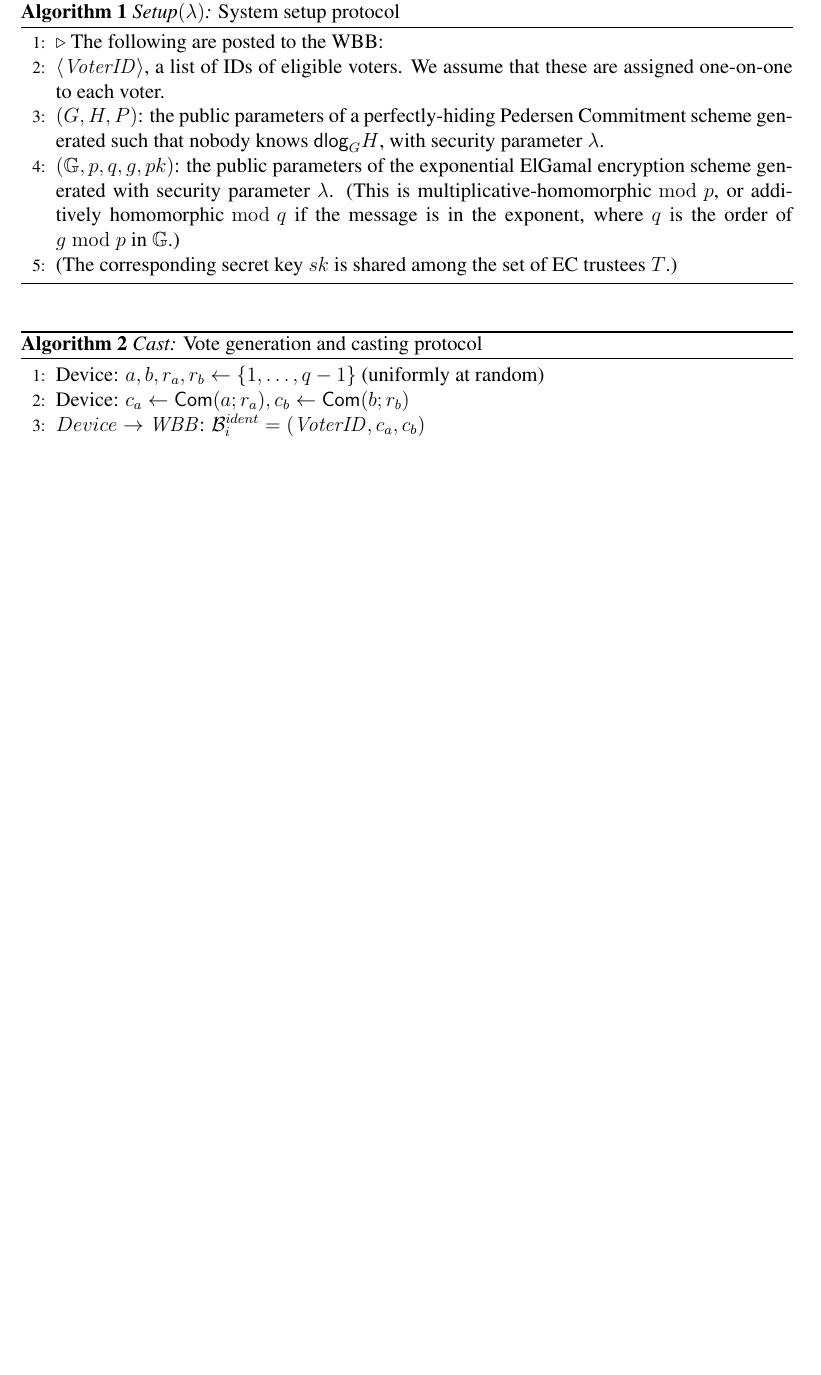
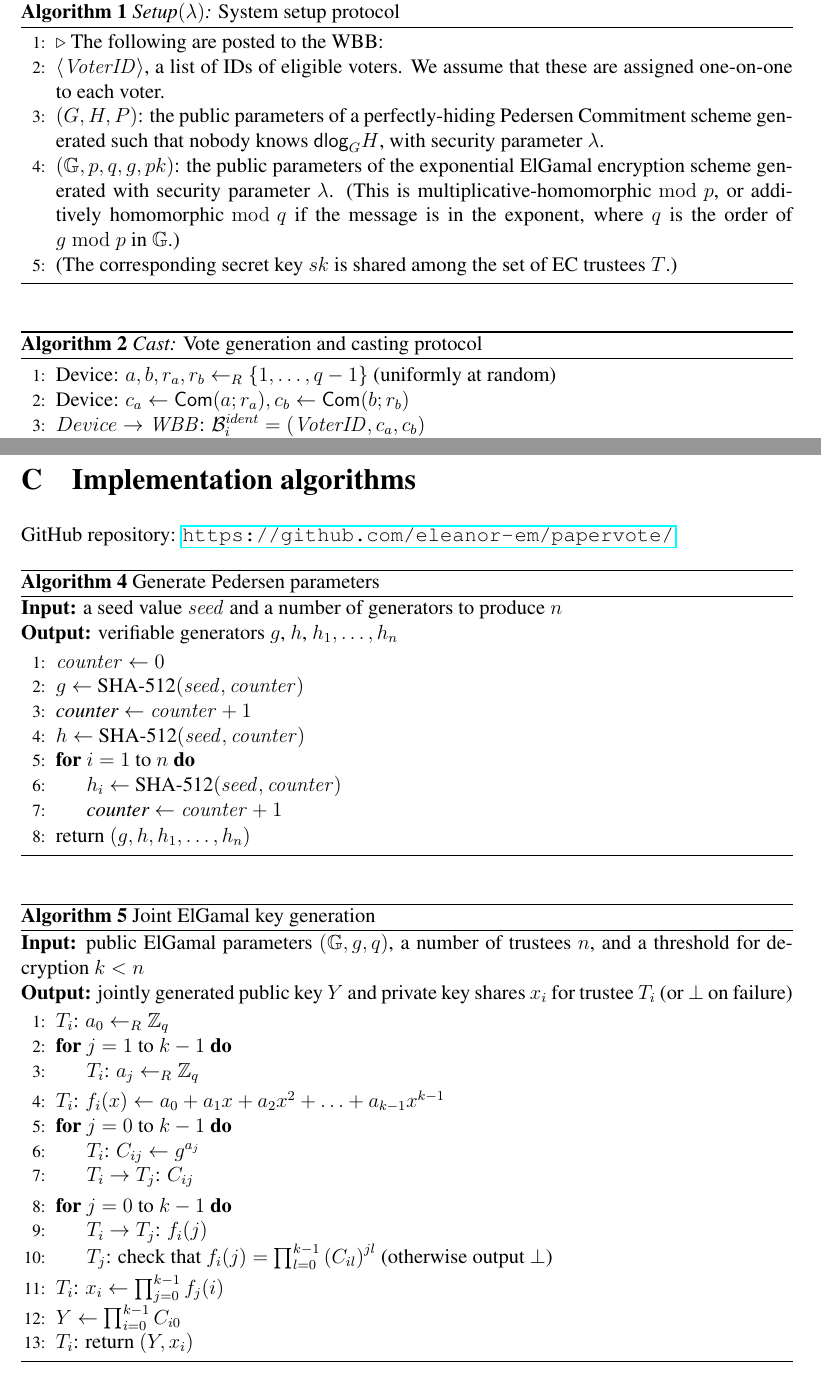
Before and after one commit to eleanor-em/msc-thesis, a LaTeX thesis (thesis.tex): part of page 16 of 40 before the commit and two parts of pages 16 and 42 of 42 after it, the two joined at a grey line, cut so that both start at the same text, the shorter picture padded with empty space. Compiled offline with pdfLaTeX.

Commit message:
begin adding algorithms

```diff
--- a/thesis.tex
+++ b/thesis.tex
@@ -273,7 +273,7 @@ We present a formal description of the procedures used in the protocol for refer
 \end{algorithm}
 \begin{algorithm} 	\caption{\textit{Cast:} Vote generation and casting protocol}
 	\begin{algorithmic}[1]
-	\State Device: $a,b,r_a,r_b\leftarrow\{1,\ldots,q-1\}$ (uniformly at random)
+	\State Device: $a,b,r_a,r_b\leftarrow_R\{1,\ldots,q-1\}$ (uniformly at random)
 	\State Device: $c_a\leftarrow\commit(a;r_a), c_b\leftarrow\commit(b;r_b)$
 	\State $Device\rightarrow \Wbb$: $\mathcal{B}^{ident}_i=(\VoterID, c_a, c_b)$\label{Step:VoterCommit}
 	\State $Voter\rightarrow Device$: $\Vote$
@@ -866,5 +867,45 @@ $$\dlog_g{h}=\dlog_{g^r}{h^r}$$
 
 We can then use the previous proof to achieve this.
 \subsection{A simple cryptographic mix}
+\newpage
+\section{Implementation algorithms}
+GitHub repository: \url{https://github.com/eleanor-em/papervote/}
+\begin{algorithm} 	\caption{Generate Pedersen parameters}
+\textbf{Input:} a seed value $\mathit{seed}$ and a number of generators to produce $n$\\
+\textbf{Output:} verifiable generators $g$, $h$, $h_1, \ldots, h_n$
+\begin{algorithmic}[1]
+    \State  $\mathit{counter} \gets 0$
+    \State  $g \gets$ SHA-512$(\mathit{seed}, \mathit{counter})$
+    \State  $\textit{counter} \gets \mathit{counter} + 1$
+    \State  $h \gets$ SHA-512$(\mathit{seed}, \mathit{counter})$
+    \For {$i=1$ to $n$}
+        \State $h_i \gets$ SHA-512$(\mathit{seed}, \mathit{counter})$
+        \State  $\textit{counter} \gets \mathit{counter} + 1$
+    \EndFor
+    \State return $(g, h, h_1, \ldots, h_n)$
+\end{algorithmic}
+\end{algorithm}
+\begin{algorithm}\caption{Joint ElGamal key generation}
+\textbf{Input:} public ElGamal parameters $(\mathbb{G}, g, q)$, a number of trustees $n$, and a threshold for decryption $k < n$\\
+\textbf{Output:} jointly generated public key $Y$ and private key shares $x_i$ for trustee $T_i$ (or $\bot$ on failure)
+\begin{algorithmic}[1]
+    \State  $T_i$: $a_0 \gets_R \mathbb{Z}_q$
+    \For {$j=1$ to $k - 1$}
+        \State $T_i$: $a_j \gets_R \mathbb{Z}_q$
+    \EndFor
+    \State $T_i$: $f_i(x)\gets a_0 + a_1 x + a_2 x^2 + \ldots + a_{k-1} x^{k-1}$
+    \For {$j=0$ to $k-1$}
+        \State $T_i$: $C_{ij} \gets g^{a_j}$
+        \State $T_i\rightarrow T_j$: $C_{ij}$
+    \EndFor
+    \For {$j = 0$ to $k-1$}
+        \State $T_i\rightarrow T_j$: $f_i(j)$
+        \State $T_j$: check that $f_i(j)=\prod_{l=0}^{k-1}\left(C_{il}\right)^{jl}$ (otherwise output $\bot$)
+    \EndFor
+    \State $T_i$: $x_i \gets \prod_{j=0}^{k-1} f_j(i)$
+    \State $Y \gets \prod_{i=0}^{k-1} C_{i0}$
+    \State $T_i$: return $(Y, x_i)$
+\end{algorithmic}
+\end{algorithm}
 %TC:endignore
 \end{document}
```
Also changed, not shown: thesis.tex (1 more changed lines).
